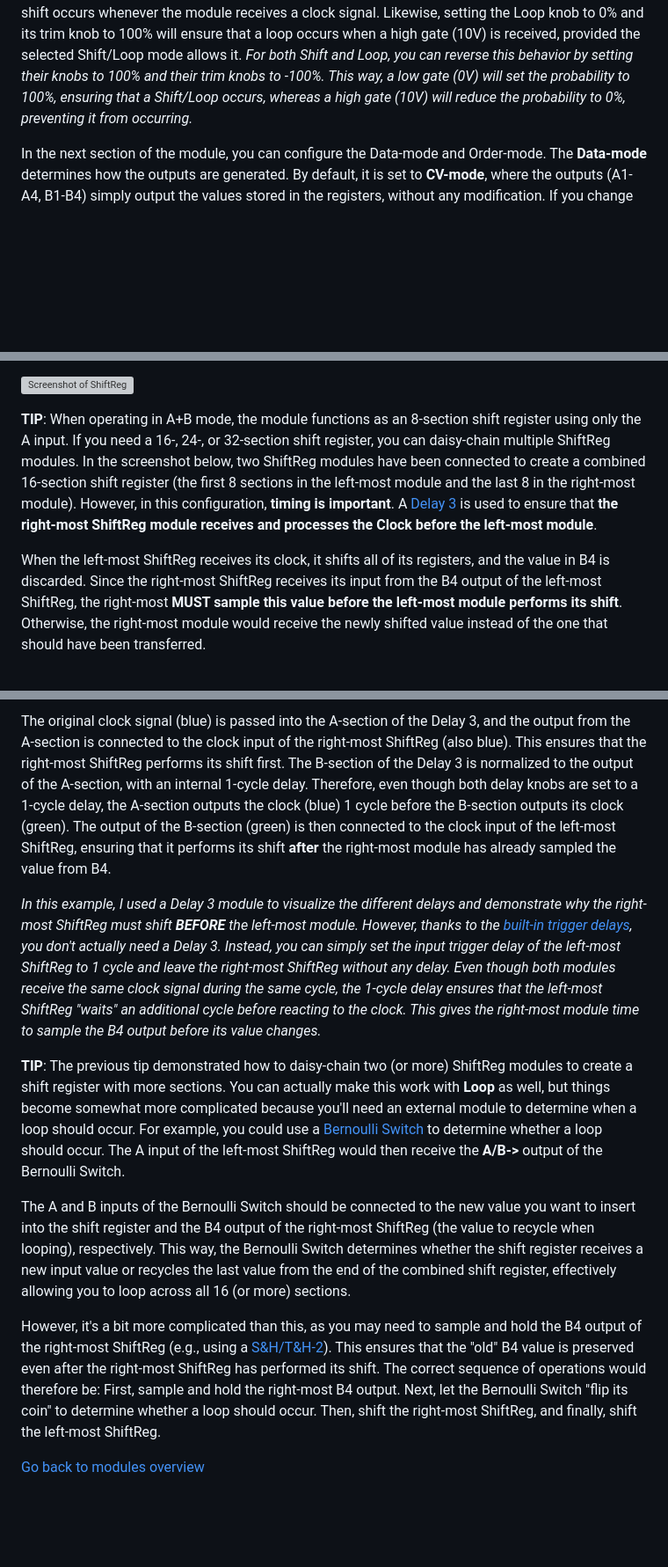
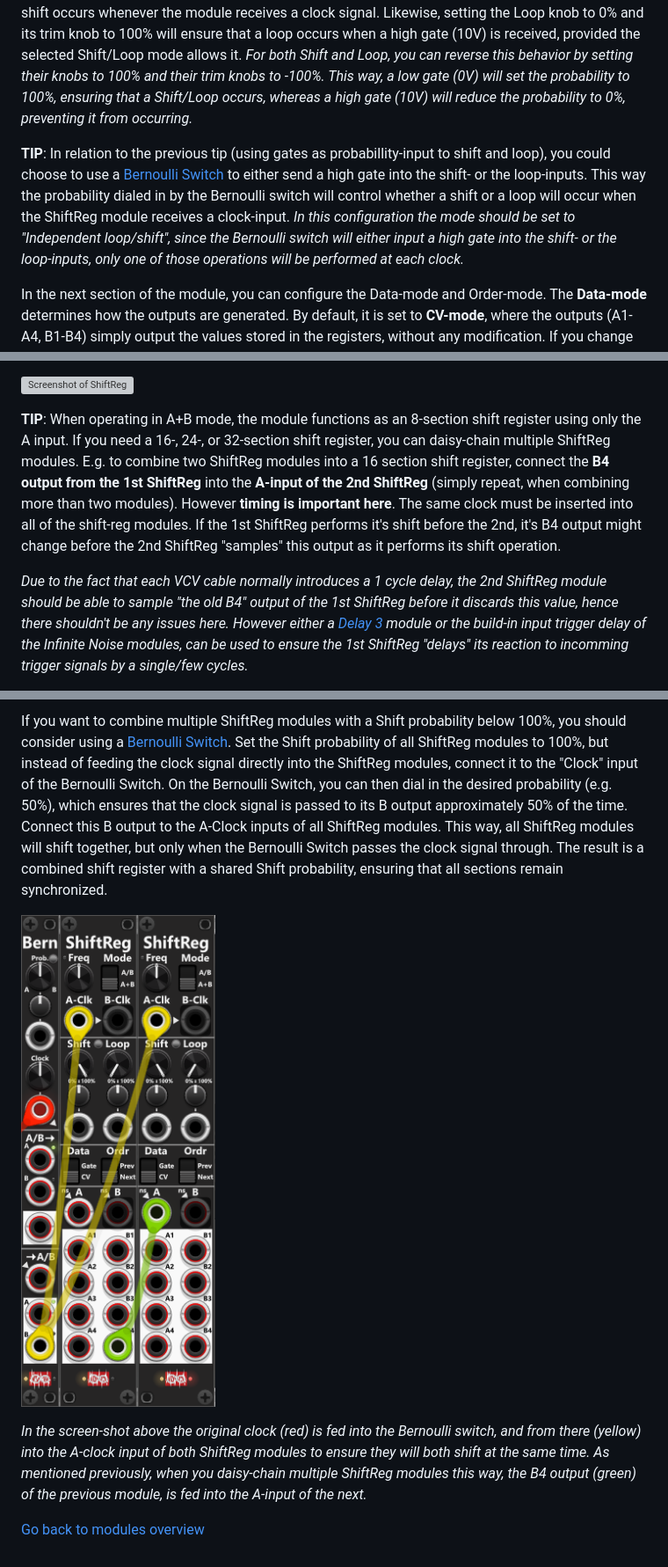
Before and after one commit to pellelil/InfNoiseRack, a Markdown page: doc/ShiftReg.md, 3 parts joined by grey strips. Shown at 88% size. GitHub-like rendering; pictures changed too: doc/img/ShiftRegBernoulli.png (added); blank space fills up the shorter version; grey boxes are pictures that could not be loaded.

Commit message:
Updated doc images

```diff
--- a/doc/ShiftReg.md
+++ b/doc/ShiftReg.md
@@ -15,6 +15,8 @@ The **Loop knob** is set to **0%** by default, meaning that no looping will occu
 
 **TIP**: Both the Shift and Loop inputs are designed for CV signals, where the corresponding knob, trim knob, and CV input work together to determine the probability of a Shift or Loop occurring. However, since a standard gate signal ranges from 0V (low gate) to 10V (high gate), **you can also use gate signals to control Shift and Loop**. For example, if you set the Shift knob fully counterclockwise (to 0%) and its trim knob to 100%, a high gate (10V) will set the Shift probability to 100%, ensuring that a shift occurs whenever the module receives a clock signal. Likewise, setting the Loop knob to 0% and its trim knob to 100% will ensure that a loop occurs when a high gate (10V) is received, provided the selected Shift/Loop mode allows it. *For both Shift and Loop, you can reverse this behavior by setting their knobs to 100% and their trim knobs to -100%. This way, a low gate (0V) will set the probability to 100%, ensuring that a Shift/Loop occurs, whereas a high gate (10V) will reduce the probability to 0%, preventing it from occurring.*
 
+**TIP**: In relation to the previous tip (using gates as probabillity-input to shift and loop), you could choose to use a [Bernoulli Switch](Switch.md#bernoulli-switch) to either send a high gate into the shift- or the loop-inputs. This way the probability dialed in by the Bernoulli switch will control whether a shift or a loop will occur when the ShiftReg module receives a clock-input. *In this configuration the mode should be set to "Independent loop/shift", since the Bernoulli switch will either input a high gate into the shift- or the loop-inputs, only one of those operations will be performed at each clock.*
+
 In the next section of the module, you can configure the Data-mode and Order-mode. The **Data-mode** determines how the outputs are generated. By default, it is set to **CV-mode**, where the outputs (A1-A4, B1-B4) simply output the values stored in the registers, without any modification. If you change the Data-mode to **Gate-mode**, the values stored in the registers will instead be interpreted as gates. By default, values of 1V or higher will produce a high gate, while values below 1V will produce a low gate. *The gate-detection threshold can be adjusted via the context menu.*
 
 The **Order-mode** switch lets you set the **Shift-direction** when a shift occurs. By default, Order-mode is set to **Next**, where A1 shifts to A2, A2 shifts to A3 ... and B3 shifts to B4. Setting Order-mode to **Prev** reverses the shift direction, where B4 shifts to B3, B3 shifts to B2 ... and A2 shifts to A1.
@@ -25,7 +27,7 @@ Last but not least, at the bottom you find the the 8 register outputs (A1-A4 and
 
 ![Screenshot of ShiftReg](module/ShiftReg.png)
 
-**TIP**: When operating in A+B mode, the module functions as an 8-section shift register using only the A input. If you need a 16-, 24-, or 32-section shift register, you can daisy-chain multiple ShiftReg modules. In the screenshot below, two ShiftReg modules have been connected to create a combined 16-section shift register (the first 8 sections in the left-most module and the last 8 in the right-most module). However, in this configuration, **timing is important**. A [Delay 3](Delay3.md#delay-3) is used to ensure that **the right-most ShiftReg module receives and processes the Clock before the left-most module**.
+**TIP**: When operating in A+B mode, the module functions as an 8-section shift register using only the A input. If you need a 16-, 24-, or 32-section shift register, you can daisy-chain multiple ShiftReg modules. E.g. to combine two ShiftReg modules into a 16 section shift register, connect the **B4 output from the 1st ShiftReg** into the **A-input of the 2nd ShiftReg** (simply repeat, when combining more than two modules). However **timing is important here**. The same clock must be inserted into all of the shift-reg modules. If the 1st ShiftReg performs it's shift before the 2nd, it's B4 output might change before the 2nd ShiftReg "samples" this output as it performs its shift operation.
 
-When the left-most ShiftReg receives its clock, it shifts all of its registers, and the value in B4 is discarded. Since the right-most ShiftReg receives its input from the B4 output of the left-most ShiftReg, the right-most **MUST sample this value before the left-most module performs its shift**. Otherwise, the right-most module would receive the newly shifted value instead of the one that should have been transferred.
+*Due to the fact that each VCV cable normally introduces a 1 cycle delay, the 2nd ShiftReg module should be able to sample "the old B4" output of the 1st ShiftReg before it discards this value, hence there shouldn't be any issues here. However either a [Delay 3](Delay3.md#delay-3) module or the build-in input trigger delay of the Infinite Noise modules, can be used to ensure the 1st ShiftReg "delays" its reaction to incomming trigger signals by a single/few cycles.*
 
@@ -33,12 +35,8 @@ When the left-most ShiftReg receives its clock, it shifts all of its registers,
 
-The original clock signal (blue) is passed into the A-section of the Delay 3, and the output from the A-section is connected to the clock input of the right-most ShiftReg (also blue). This ensures that the right-most ShiftReg performs its shift first. The B-section of the Delay 3 is normalized to the output of the A-section, with an internal 1-cycle delay. Therefore, even though both delay knobs are set to a 1-cycle delay, the A-section outputs the clock (blue) 1 cycle before the B-section outputs its clock (green). The output of the B-section (green) is then connected to the clock input of the left-most ShiftReg, ensuring that it performs its shift **after** the right-most module has already sampled the value from B4.
+If you want to combine multiple ShiftReg modules with a Shift probability below 100%, you should consider using a [Bernoulli Switch](Switch.md#bernoulli-switch). Set the Shift probability of all ShiftReg modules to 100%, but instead of feeding the clock signal directly into the ShiftReg modules, connect it to the "Clock" input of the Bernoulli Switch. On the Bernoulli Switch, you can then dial in the desired probability (e.g. 50%), which ensures that the clock signal is passed to its B output approximately 50% of the time. Connect this B output to the A-Clock inputs of all ShiftReg modules. This way, all ShiftReg modules will shift together, but only when the Bernoulli Switch passes the clock signal through. The result is a combined shift register with a shared Shift probability, ensuring that all sections remain synchronized.
 
-*In this example, I used a Delay 3 module to visualize the different delays and demonstrate why the right-most ShiftReg must shift **BEFORE** the left-most module. However, thanks to the [built-in trigger delays](manual.md#trigger-delays), you don't actually need a Delay 3. Instead, you can simply set the input trigger delay of the left-most ShiftReg to 1 cycle and leave the right-most ShiftReg without any delay. Even though both modules receive the same clock signal during the same cycle, the 1-cycle delay ensures that the left-most ShiftReg "waits" an additional cycle before reacting to the clock. This gives the right-most module time to sample the B4 output before its value changes.*
+![Screenshot of two ShiftReg with a Bernoulli switch](img/ShiftRegBernoulli.png)
 
-**TIP**: The previous tip demonstrated how to daisy-chain two (or more) ShiftReg modules to create a shift register with more sections. You can actually make this work with **Loop** as well, but things become somewhat more complicated because you'll need an external module to determine when a loop should occur. For example, you could use a [Bernoulli Switch](Switch.md#bernoulli-switch) to determine whether a loop should occur. The A input of the left-most ShiftReg would then receive the **A/B->** output of the Bernoulli Switch.
-
-The A and B inputs of the Bernoulli Switch should be connected to the new value you want to insert into the shift register and the B4 output of the right-most ShiftReg (the value to recycle when looping), respectively. This way, the Bernoulli Switch determines whether the shift register receives a new input value or recycles the last value from the end of the combined shift register, effectively allowing you to loop across all 16 (or more) sections.
-
-However, it's a bit more complicated than this, as you may need to sample and hold the B4 output of the right-most ShiftReg (e.g., using a [S&H/T&H-2](Shth.md#shth-2)). This ensures that the "old" B4 value is preserved even after the right-most ShiftReg has performed its shift. The correct sequence of operations would therefore be: First, sample and hold the right-most B4 output. Next, let the Bernoulli Switch "flip its coin" to determine whether a loop should occur. Then, shift the right-most ShiftReg, and finally, shift the left-most ShiftReg.
+*In the screen-shot above the original clock (red) is fed into the Bernoulli switch, and from there (yellow) into the A-clock input of both ShiftReg modules to ensure they will both shift at the same time. As mentioned previously, when you daisy-chain multiple ShiftReg modules this way, the B4 output (green) of the previous module, is fed into the A-input of the next.*
 
 [Go back to modules overview](manual.md#modules)
```
Also changed, not shown: other parts of doc/ShiftReg.md (+1 -1 lines), 3 other files.
